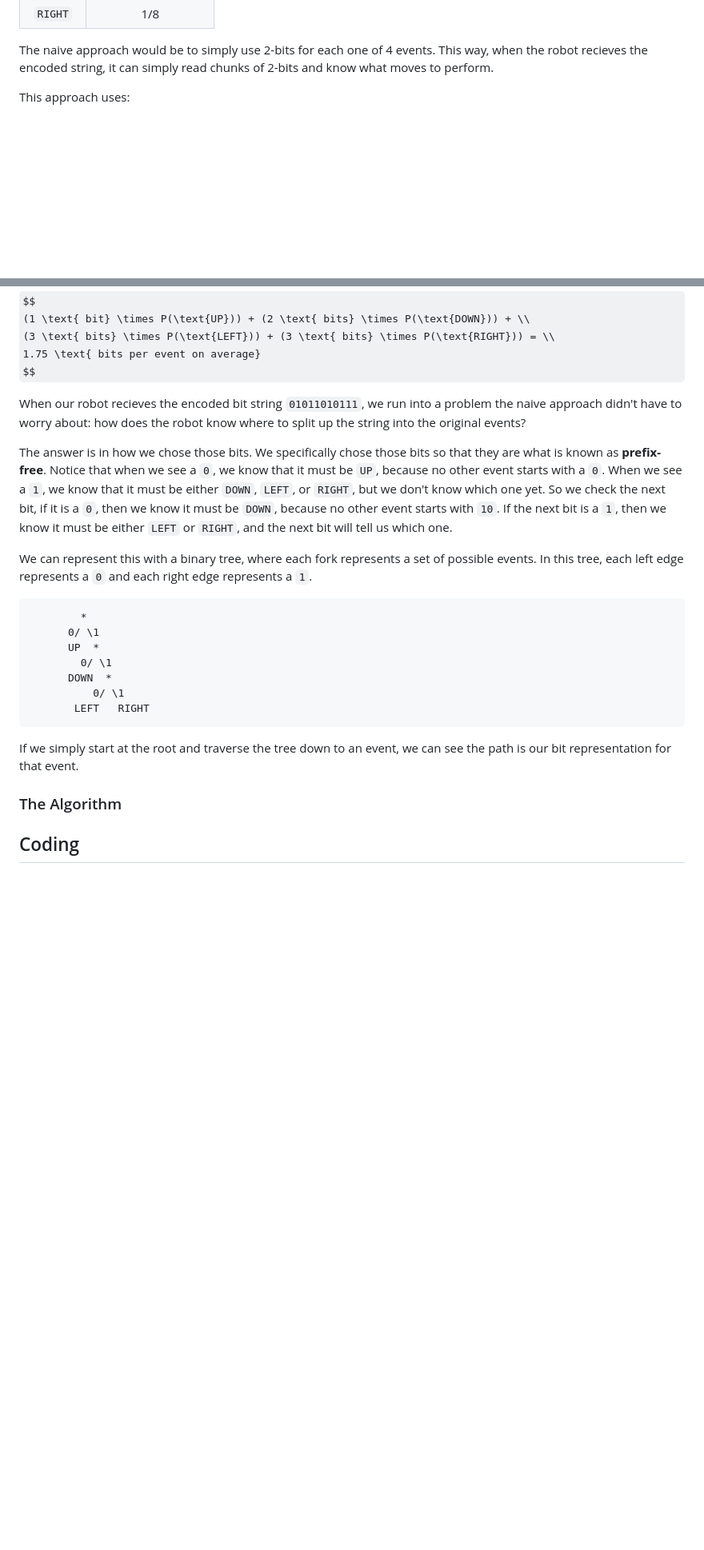
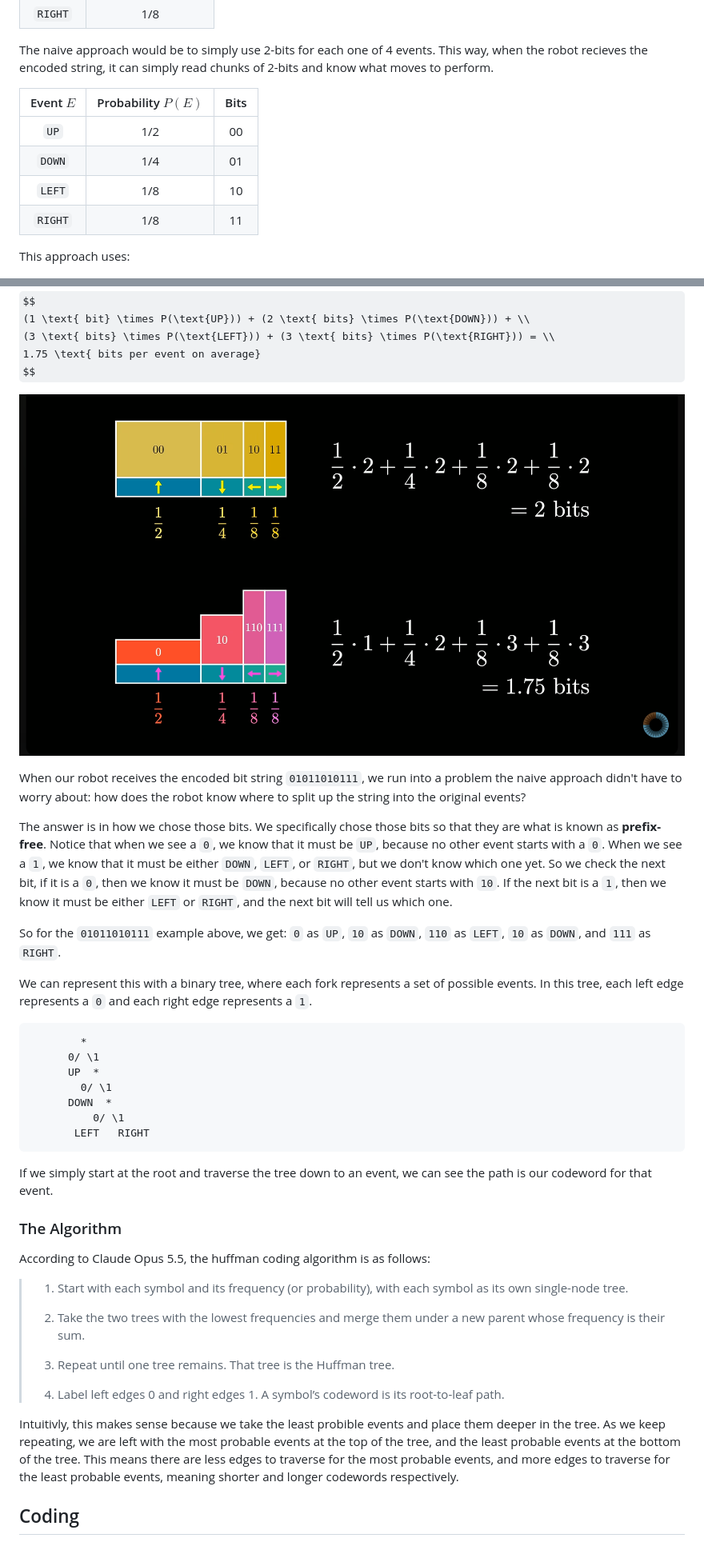
Before and after one commit to Aryn-G/211-huffman, a Markdown page: README.md, 2 parts joined by grey strips. Shown at 80% size. Drawn GitHub-style; pictures changed too: images/image2.png (added); some formulas as TeX source; blank space fills up the shorter version.

````diff
--- a/README.md
+++ b/README.md
@@ -22,6 +22,13 @@ Imagine a robot on a far-away planet which we send instructions to in four direc
 | `RIGHT` | 1/8 |
 
 The naive approach would be to simply use 2-bits for each one of 4 events. This way, when the robot recieves the encoded string, it can simply read chunks of 2-bits and know what moves to perform.
+
+| Event $E$ | Probability $P(E)$ | Bits |
+| :-: | :-: | :-: |
+| `UP` | 1/2 | 00 |
+| `DOWN` | 1/4 | 01 |
+| `LEFT` | 1/8 | 10 |
+| `RIGHT` | 1/8 | 11 |
 
 This approach uses:
 
@@ -58,9 +65,14 @@ $$
 1.75 \text{ bits per event on average}
 $$
 
-When our robot recieves the encoded bit string `01011010111`, we run into a problem the naive approach didn't have to worry about: how does the robot know where to split up the string into the original events?
+![bit representation visual](./images/image2.png)
+
+When our robot receives the encoded bit string `01011010111`, we run into a problem the naive approach didn't have to worry about: how does the robot know where to split up the string into the original events?
 
 The answer is in how we chose those bits. We specifically chose those bits so that they are what is known as **prefix-free**. Notice that when we see a `0`, we know that it must be `UP`, because no other event starts with a `0`. When we see a `1`, we know that it must be either `DOWN`, `LEFT`, or `RIGHT`, but we don't know which one yet. So we check the next bit, if it is a `0`, then we know it must be `DOWN`, because no other event starts with `10`. If the next bit is a `1`, then we know it must be either `LEFT` or `RIGHT`, and the next bit will tell us which one.
+
+So for the `01011010111` example above, we get:
+`0` as `UP`, `10` as `DOWN`, `110` as `LEFT`, `10` as `DOWN`, and `111` as `RIGHT`.
 
 We can represent this with a binary tree, where each fork represents a set of possible events. In this tree, each left edge represents a `0` and each right edge represents a `1`.
 
@@ -74,10 +86,22 @@ We can represent this with a binary tree, where each fork represents a set of po
        LEFT   RIGHT
 ```
 
-If we simply start at the root and traverse the tree down to an event, we can see the path is our bit representation for that event.
+If we simply start at the root and traverse the tree down to an event, we can see the path is our codeword for that event.
 
 ### The Algorithm
 
+According to Claude Opus 5.5, the huffman coding algorithm is as follows:
+
+
+>1. Start with each symbol and its frequency (or probability), with each symbol as its own single-node tree.
+>
+>2. Take the two trees with the lowest frequencies and merge them under a new parent whose frequency is their sum.
+>
+>3. Repeat until one tree remains. That tree is the Huffman tree.
+>
+>4. Label left edges 0 and right edges 1. A symbol’s codeword is its root-to-leaf path.
+
+Intuitivly, this makes sense because we take the least probible events and place them deeper in the tree. As we keep repeating, we are left with the most probable events at the top of the tree, and the least probable events at the bottom of the tree. This means there are less edges to traverse for the most probable events, and more edges to traverse for the least probable events, meaning shorter and longer codewords respectively.
 
 ## Coding
 
````
Also changed, not shown: other parts of README.md (+21 -3 lines), 2 other files.
